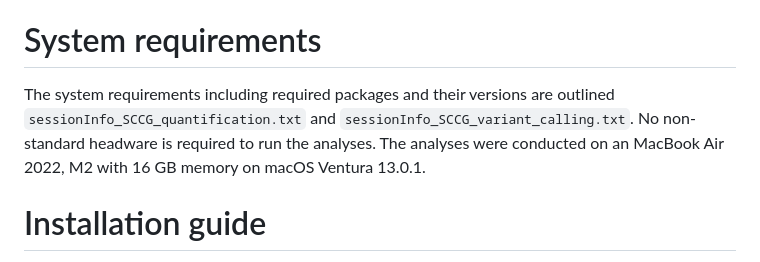
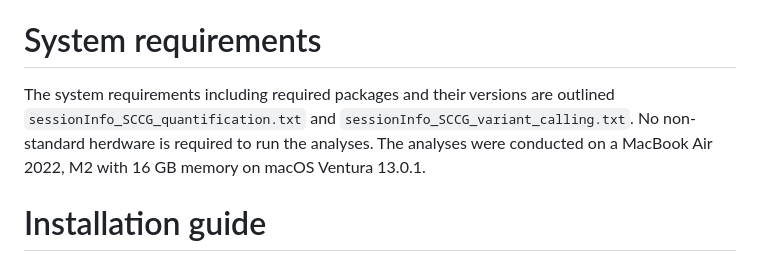
Before and after one commit to JensBager/Lund_et_al_2025, a Markdown page: README.md, the part around the change. GitHub-like rendering.

```diff
--- a/README.md
+++ b/README.md
@@ -2,7 +2,7 @@
 This is a repository for the publication "Functional analysis of variants in cancer genes in carrier genomic background using CRISPR-LOH and CRISPR-Select". The scripts used for SCCG variant calling and quantification in Lund _et al.,_ 2025 are freely available and customisable for alternative experimental designs. For technical support contact either jbc53@cam.ac.uk or casper.lund@bric.ku.dk.
 
 # System requirements
-The system requirements including required packages and their versions are outlined `sessionInfo_SCCG_quantification.txt` and `sessionInfo_SCCG_variant_calling.txt`. No non-standard headware is required to run the analyses. The analyses were conducted on an MacBook Air 2022, M2 with 16 GB memory on macOS Ventura 13.0.1.
+The system requirements including required packages and their versions are outlined `sessionInfo_SCCG_quantification.txt` and `sessionInfo_SCCG_variant_calling.txt`. No non-standard herdware is required to run the analyses. The analyses were conducted on a MacBook Air 2022, M2 with 16 GB memory on macOS Ventura 13.0.1.
 
 # Installation guide
 For package installation guide please refer to https://cran.r-project.org/ for R packages and https://pypi.org/ and https://github.com/MissionBio/ for Python packages. Installation vary depending on connection specification, but should complete in minutes.
```
